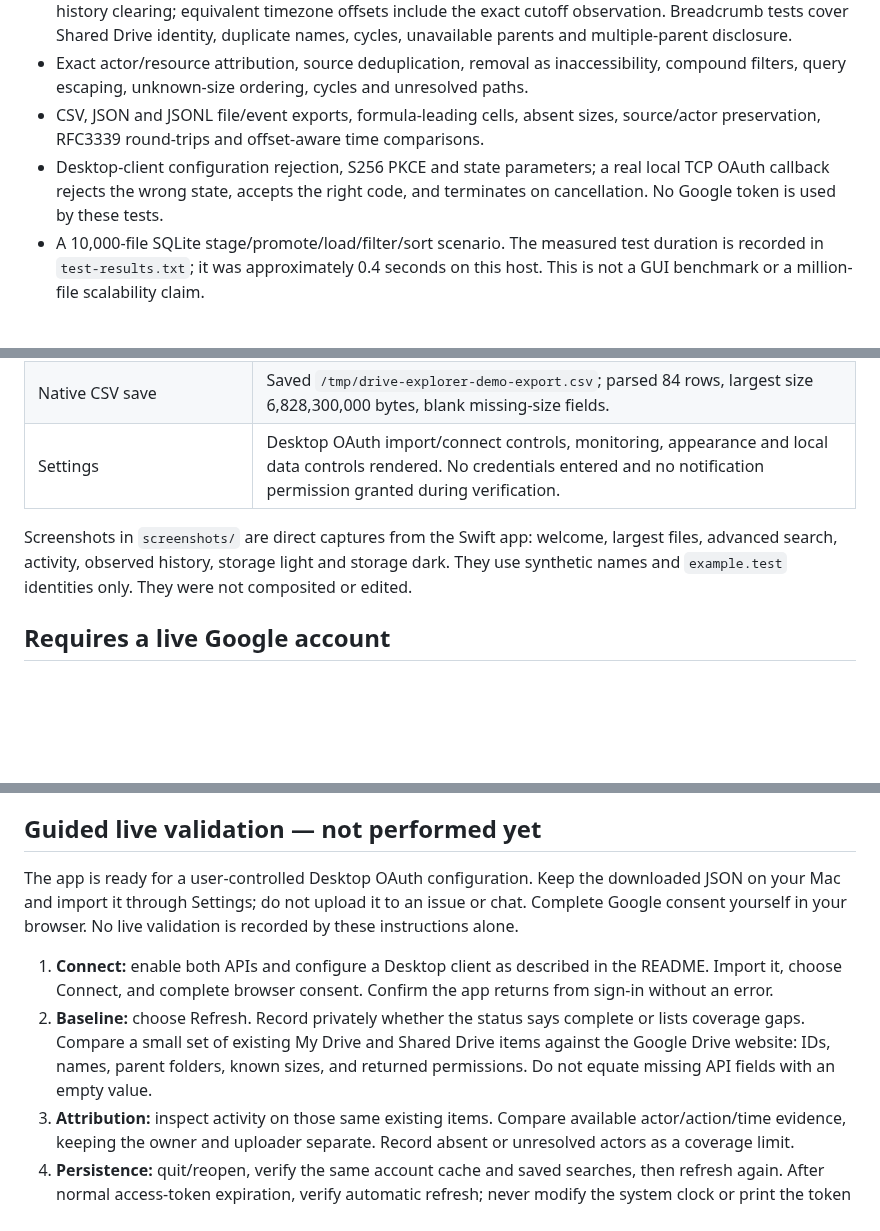
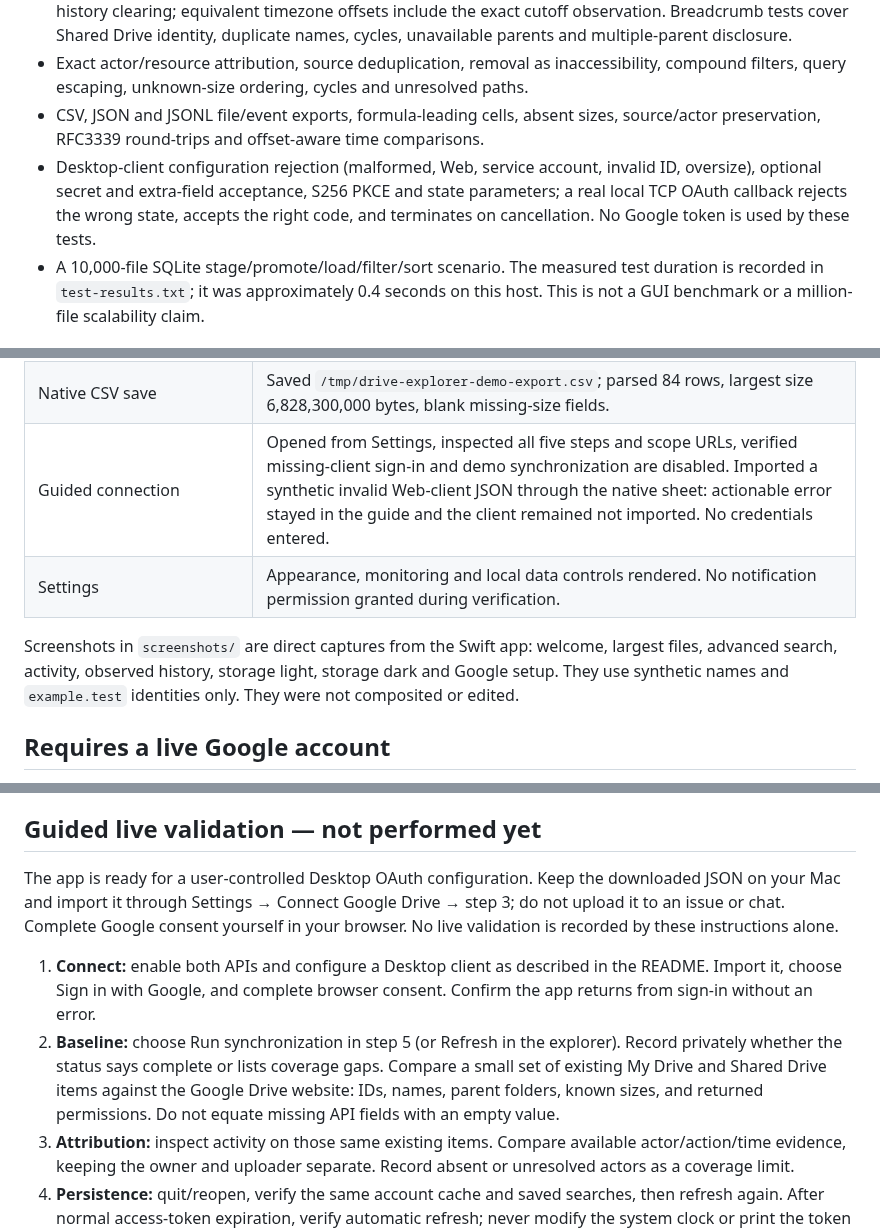
Before and after one commit to hideouts-io/DriveTrace, a Markdown page: docs/VERIFICATION.md, 3 parts joined by grey strips. GitHub-like rendering; blank space fills up the shorter version.

```diff
--- a/docs/VERIFICATION.md
+++ b/docs/VERIFICATION.md
@@ -13,7 +13,7 @@ Coverage includes:
 - Historical hierarchy cutoff queries across folder renames, child moves, removal, database reopen and history clearing; equivalent timezone offsets include the exact cutoff observation. Breadcrumb tests cover Shared Drive identity, duplicate names, cycles, unavailable parents and multiple-parent disclosure.
 - Exact actor/resource attribution, source deduplication, removal as inaccessibility, compound filters, query escaping, unknown-size ordering, cycles and unresolved paths.
 - CSV, JSON and JSONL file/event exports, formula-leading cells, absent sizes, source/actor preservation, RFC3339 round-trips and offset-aware time comparisons.
-- Desktop-client configuration rejection, S256 PKCE and state parameters; a real local TCP OAuth callback rejects the wrong state, accepts the right code, and terminates on cancellation. No Google token is used by these tests.
+- Desktop-client configuration rejection (malformed, Web, service account, invalid ID, oversize), optional secret and extra-field acceptance, S256 PKCE and state parameters; a real local TCP OAuth callback rejects the wrong state, accepts the right code, and terminates on cancellation. No Google token is used by these tests.
 - A 10,000-file SQLite stage/promote/load/filter/sort scenario. The measured test duration is recorded in `test-results.txt`; it was approximately 0.4 seconds on this host. This is not a GUI benchmark or a million-file scalability claim.
 
 ## Packaged native app
@@ -42,9 +42,10 @@ Computer-use checks used native accessibility identifiers, container IDs and app
 | Observed history | Cmd-9 loaded 91 synthetic observations; invalid RFC3339 showed a specific error, a pre-index cutoff showed zero items, and Now restored the set. Searched Archive, browsed its 17 recorded children (including a trashed item), inspected raw observation JSON, and navigated to Research using its breadcrumb. |
 | Current breadcrumbs | Double-clicked Archive from file search, then clicked Research in its trail; the current Research view showed 18 items. |
 | Native CSV save | Saved `/tmp/drive-explorer-demo-export.csv`; parsed 84 rows, largest size 6,828,300,000 bytes, blank missing-size fields. |
-| Settings | Desktop OAuth import/connect controls, monitoring, appearance and local data controls rendered. No credentials entered and no notification permission granted during verification. |
+| Guided connection | Opened from Settings, inspected all five steps and scope URLs, verified missing-client sign-in and demo synchronization are disabled. Imported a synthetic invalid Web-client JSON through the native sheet: actionable error stayed in the guide and the client remained not imported. No credentials entered. |
+| Settings | Appearance, monitoring and local data controls rendered. No notification permission granted during verification. |
 
-Screenshots in `screenshots/` are direct captures from the Swift app: welcome, largest files, advanced search, activity, observed history, storage light and storage dark. They use synthetic names and `example.test` identities only. They were not composited or edited.
+Screenshots in `screenshots/` are direct captures from the Swift app: welcome, largest files, advanced search, activity, observed history, storage light, storage dark and Google setup. They use synthetic names and `example.test` identities only. They were not composited or edited.
 
 ## Requires a live Google account
 
@@ -74,10 +75,10 @@ All **41 recorded baseline source files** match their pre-migration SHA-256 valu
 
 ## Guided live validation — not performed yet
 
-The app is ready for a user-controlled Desktop OAuth configuration. Keep the downloaded JSON on your Mac and import it through Settings; do not upload it to an issue or chat. Complete Google consent yourself in your browser. No live validation is recorded by these instructions alone.
+The app is ready for a user-controlled Desktop OAuth configuration. Keep the downloaded JSON on your Mac and import it through Settings → Connect Google Drive → step 3; do not upload it to an issue or chat. Complete Google consent yourself in your browser. No live validation is recorded by these instructions alone.
 
-1. **Connect:** enable both APIs and configure a Desktop client as described in the README. Import it, choose Connect, and complete browser consent. Confirm the app returns from sign-in without an error.
-2. **Baseline:** choose Refresh. Record privately whether the status says complete or lists coverage gaps. Compare a small set of existing My Drive and Shared Drive items against the Google Drive website: IDs, names, parent folders, known sizes, and returned permissions. Do not equate missing API fields with an empty value.
+1. **Connect:** enable both APIs and configure a Desktop client as described in the README. Import it, choose Sign in with Google, and complete browser consent. Confirm the app returns from sign-in without an error.
+2. **Baseline:** choose Run synchronization in step 5 (or Refresh in the explorer). Record privately whether the status says complete or lists coverage gaps. Compare a small set of existing My Drive and Shared Drive items against the Google Drive website: IDs, names, parent folders, known sizes, and returned permissions. Do not equate missing API fields with an empty value.
 3. **Attribution:** inspect activity on those same existing items. Compare available actor/action/time evidence, keeping the owner and uploader separate. Record absent or unresolved actors as a coverage limit.
 4. **Persistence:** quit/reopen, verify the same account cache and saved searches, then refresh again. After normal access-token expiration, verify automatic refresh; never modify the system clock or print the token to test it.
 5. **Failure and reconnect:** test a temporary network interruption and cancellation. To test revocation, intentionally revoke this app's grant in your Google account, confirm the error is visible, and reconnect. This step requires your deliberate account action.
```
Also changed, not shown: README.md (+31 -8 lines), docs/screenshots/google-setup.png (added), 11 other files.
